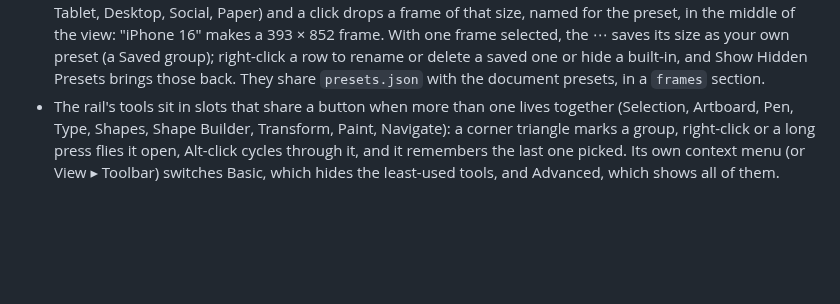
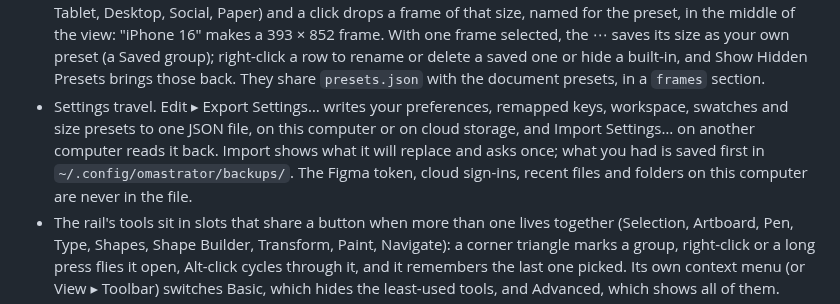
Before and after one commit to iretonsean/Omastrator, a Markdown page: README.md, the part around the change. Drawn GitHub-style; blank space fills up the shorter version.

Commit message:
Document settings that travel
Co-Authored-By: Claude Sonnet 5.5 <noreply@anthropic.com>

```diff
--- a/README.md
+++ b/README.md
@@ -83,6 +83,12 @@ Omastrator's thesis is that designing should feel as simple as the idea: profess
   size as your own preset (a Saved group); right-click a row to rename or delete
   a saved one or hide a built-in, and Show Hidden Presets brings those back. They
   share `presets.json` with the document presets, in a `frames` section.
+- Settings travel. Edit ▸ Export Settings… writes your preferences, remapped
+  keys, workspace, swatches and size presets to one JSON file, on this computer
+  or on cloud storage, and Import Settings… on another computer reads it back.
+  Import shows what it will replace and asks once; what you had is saved first
+  in `~/.config/omastrator/backups/`. The Figma token, cloud sign-ins, recent
+  files and folders on this computer are never in the file.
 - The rail's tools sit in slots that share a button when more than one lives
   together (Selection, Artboard, Pen, Type, Shapes, Shape Builder, Transform,
   Paint, Navigate): a corner triangle marks a group, right-click or a long
```
Also changed, not shown: docs/PANELS.md (+45 -0 lines).
